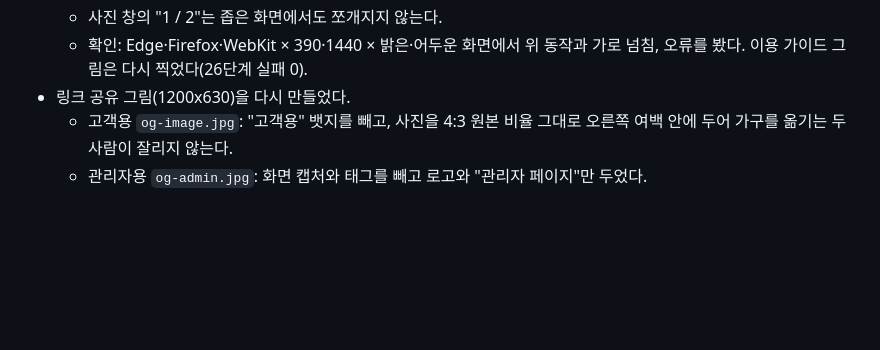
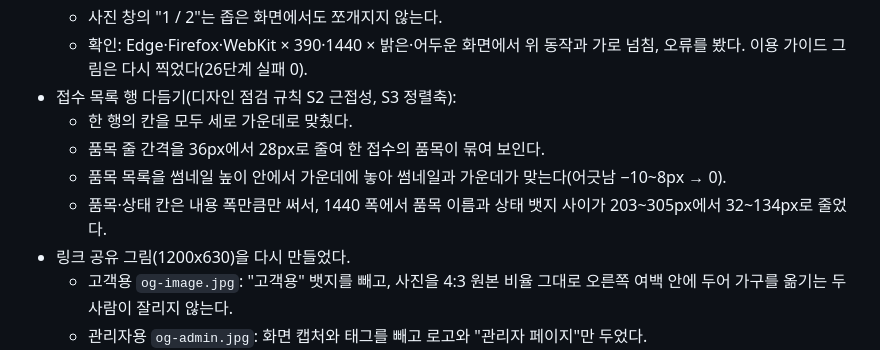
Before and after one commit to hy040504/gagudabang, a Markdown page: docs/DEVELOPMENT_STATUS.md, the part around the change. Drawn GitHub-style; blank space fills up the shorter version.

Commit message:
style: 접수 목록 여러 품목 행의 간격과 정렬 다듬기 [S2 S3]
- 한 행의 칸을 모두 세로 가운데로 맞춤 (정렬축 하나)
- 품목 줄 간격 36px → 28px로 줄여 한 접수의 품목이 묶여 보이게 함 (묶음 안 간격 < 행 사이 간격)
- 품목 목록을 썸네일 높이 안에서 가운데에 두어 썸네일과 가운데를 맞춤
- 품목·상태 칸을 내용 폭만큼만 써서 상태 뱃지가 품목 이름 가까이 오게 함
- 이용 가이드 그림과 PDF, 개발 현황 갱신

```diff
--- a/docs/DEVELOPMENT_STATUS.md
+++ b/docs/DEVELOPMENT_STATUS.md
@@ -121,6 +121,11 @@
   - 고객 상단 버튼은 "+ 가구 접수"로 바꿨다.
   - 사진 창의 "1 / 2"는 좁은 화면에서도 쪼개지지 않는다.
   - 확인: Edge·Firefox·WebKit × 390·1440 × 밝은·어두운 화면에서 위 동작과 가로 넘침, 오류를 봤다. 이용 가이드 그림은 다시 찍었다(26단계 실패 0).
+- 접수 목록 행 다듬기(디자인 점검 규칙 S2 근접성, S3 정렬축):
+  - 한 행의 칸을 모두 세로 가운데로 맞췄다.
+  - 품목 줄 간격을 36px에서 28px로 줄여 한 접수의 품목이 묶여 보인다.
+  - 품목 목록을 썸네일 높이 안에서 가운데에 놓아 썸네일과 가운데가 맞는다(어긋남 −10~8px → 0).
+  - 품목·상태 칸은 내용 폭만큼만 써서, 1440 폭에서 품목 이름과 상태 뱃지 사이가 203~305px에서 32~134px로 줄었다.
 - 링크 공유 그림(1200x630)을 다시 만들었다.
   - 고객용 `og-image.jpg`: "고객용" 뱃지를 빼고, 사진을 4:3 원본 비율 그대로 오른쪽 여백 안에 두어 가구를 옮기는 두 사람이 잘리지 않는다.
   - 관리자용 `og-admin.jpg`: 화면 캡처와 태그를 빼고 로고와 "관리자 페이지"만 두었다.
```
Also changed, not shown: docs/assets/guide/a02-dashboard.png, docs/assets/guide/a08-history.png, docs/assets/guide/a11-mobile-dashboard.png, 3 other files.
